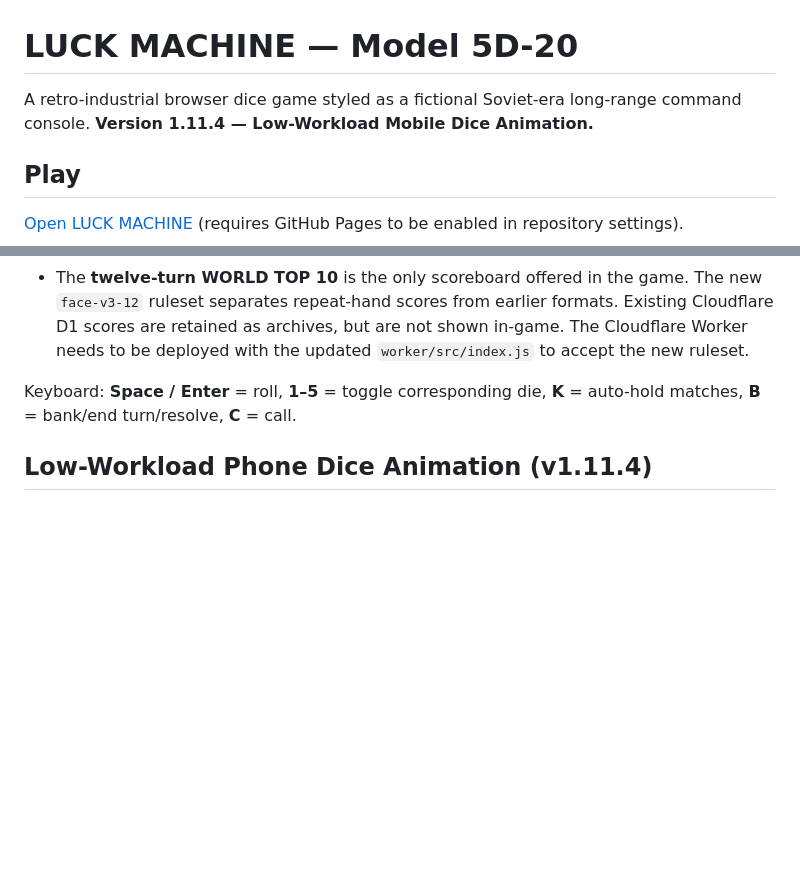
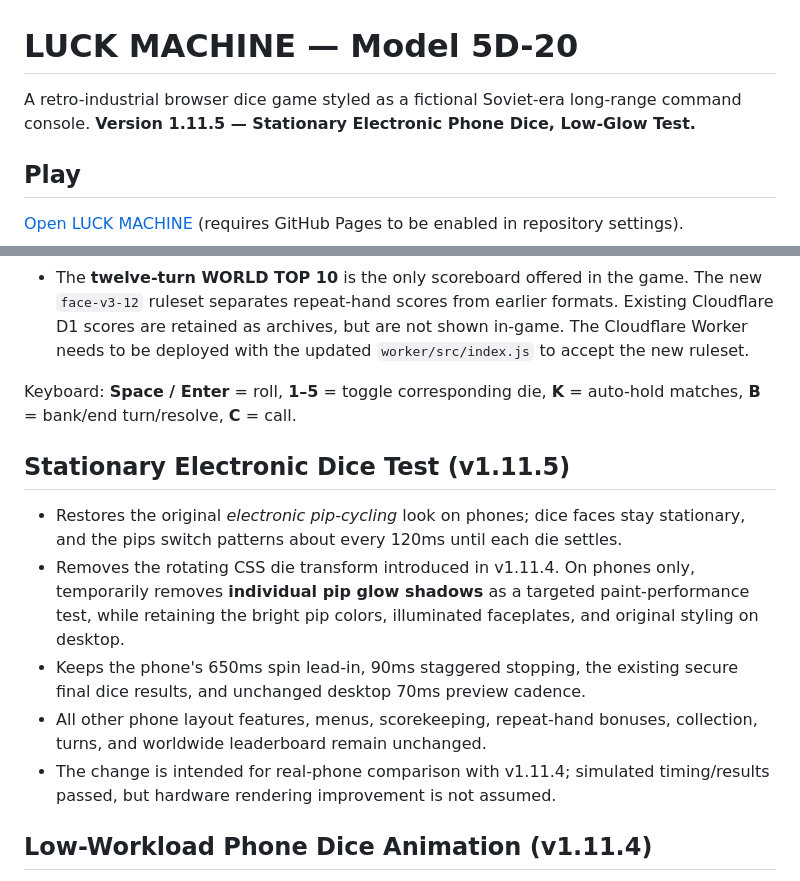
Before and after one commit to richcande1-rca/luck-machine, a Markdown page: README.md, 2 parts joined by grey strips. Rendered like a GitHub page; blank space fills up the shorter version.

Commit message:
Document stationary pip cycling and phone-only shadow performance test

```diff
--- a/README.md
+++ b/README.md
@@ -1,6 +1,6 @@
 # LUCK MACHINE — Model 5D-20
 
-A retro-industrial browser dice game styled as a fictional Soviet-era long-range command console. **Version 1.11.4 — Low-Workload Mobile Dice Animation.**
+A retro-industrial browser dice game styled as a fictional Soviet-era long-range command console. **Version 1.11.5 — Stationary Electronic Phone Dice, Low-Glow Test.**
 
 ## Play
 
@@ -18,6 +18,14 @@ Or download `index.html`, `audio.js`, `hardware.css`, `field.css`, `telemetry.cs
 - The **twelve-turn WORLD TOP 10** is the only scoreboard offered in the game. The new `face-v3-12` ruleset separates repeat-hand scores from earlier formats. Existing Cloudflare D1 scores are retained as archives, but are not shown in-game. The Cloudflare Worker needs to be deployed with the updated `worker/src/index.js` to accept the new ruleset.
 
 Keyboard: **Space / Enter** = roll, **1–5** = toggle corresponding die, **K** = auto-hold matches, **B** = bank/end turn/resolve, **C** = call.
+
+## Stationary Electronic Dice Test (v1.11.5)
+
+- Restores the original *electronic pip-cycling* look on phones; dice faces stay stationary, and the pips switch patterns about every 120ms until each die settles.
+- Removes the rotating CSS die transform introduced in v1.11.4. On phones only, temporarily removes **individual pip glow shadows** as a targeted paint-performance test, while retaining the bright pip colors, illuminated faceplates, and original styling on desktop.
+- Keeps the phone's 650ms spin lead-in, 90ms staggered stopping, the existing secure final dice results, and unchanged desktop 70ms preview cadence.
+- All other phone layout features, menus, scorekeeping, repeat-hand bonuses, collection, turns, and worldwide leaderboard remain unchanged.
+- The change is intended for real-phone comparison with v1.11.4; simulated timing/results passed, but hardware rendering improvement is not assumed.
 
 ## Low-Workload Phone Dice Animation (v1.11.4)
 
```
